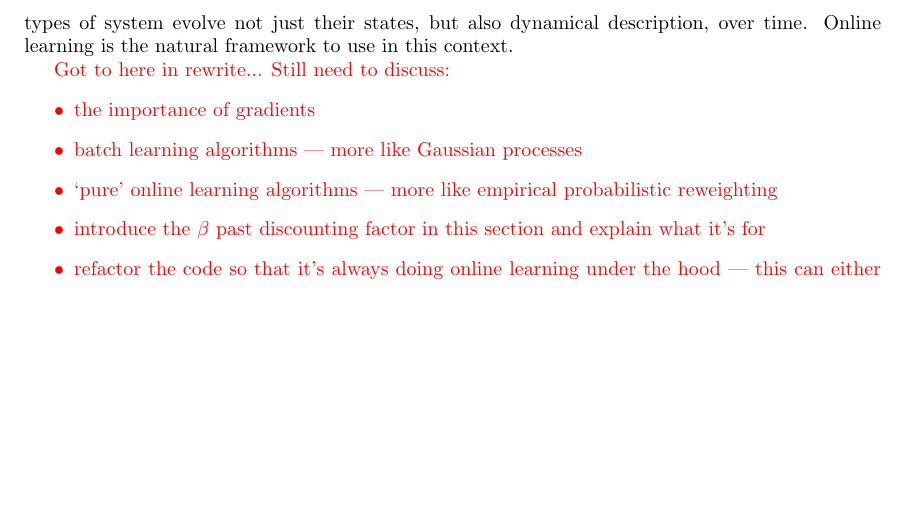
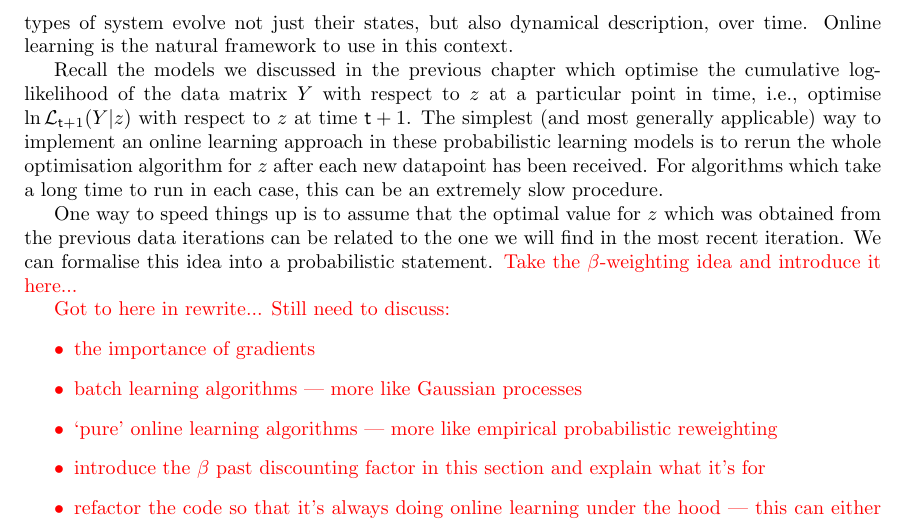
Before and after one commit to umbralcalc/worlds-of-observation, a LaTeX thesis (book.tex, which reads probabilistic_online_learning_software/chapter.tex): part of page 38 of 77, cut so that both start at the same text, the shorter picture padded with empty space. Compiled offline with pdfLaTeX.

Commit message:
added paragraph to online learning chapter

```diff
--- a/probabilistic_online_learning_software/chapter.tex
+++ b/probabilistic_online_learning_software/chapter.tex
@@ -9,6 +9,10 @@ We have discussed the importance of probabilistic learning in the context of env
 One of the issues that can arise when learning streams of data is `concept drift'. In our context, this would be when the optimal value for $z$ does not match the optimal value at some later point in time. In order to mitigate this, our learning algorithms should be able to track an up-to-date optimal value for $z$ as data is continually passed into them. Iteratively updating the optimal parameters as new data is ingested into the objective function is typically called `online learning'~\cite{hazan2016introduction,sutton2018reinforcement}, in contrast to `offline learning' which would correspond to learning an optimal $z$ only once with the entire dataset provided upfront.
 
 The reader may recall that this book is about building more realistic environments for machine learning systems. An important part of learning from environments in a robust manner is ensuring \emph{adaptability to new data}. In addition to this, stochastic processes are inherently sequential. Many types of system evolve not just their states, but also dynamical description, over time. Online learning is the natural framework to use in this context.
+
+Recall the models we discussed in the previous chapter which optimise the cumulative log-likelihood of the data matrix $Y$ with respect to $z$ at a particular point in time, i.e., optimise $\ln {\cal L}_{{\sf t}+1}(Y\vert z)$ with respect to $z$ at time ${\sf t}+1$. The simplest (and most generally applicable) way to implement an online learning approach in these probabilistic learning models is to rerun the whole optimisation algorithm for $z$ after each new datapoint has been received. For algorithms which take a long time to run in each case, this can be an extremely slow procedure.
+
+One way to speed things up is to assume that the optimal value for $z$ which was obtained from the previous data iterations can be related to the one we will find in the most recent iteration. We can formalise this idea into a probabilistic statement. \textcolor{red}{Take the $\beta$-weighting idea and introduce it here...}
 
 \textcolor{red}{Got to here in rewrite...}
 \textcolor{red}{Still need to discuss:
```
Also changed, not shown: book.pdf.
